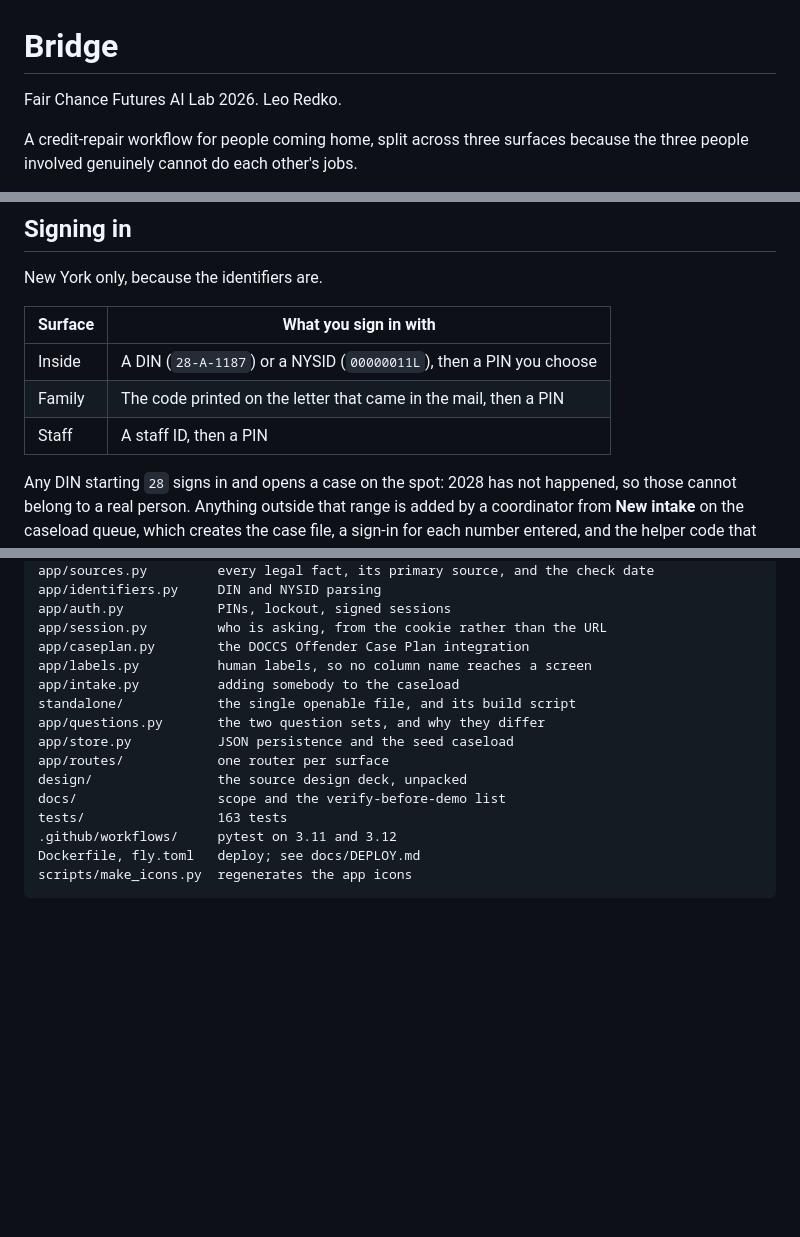
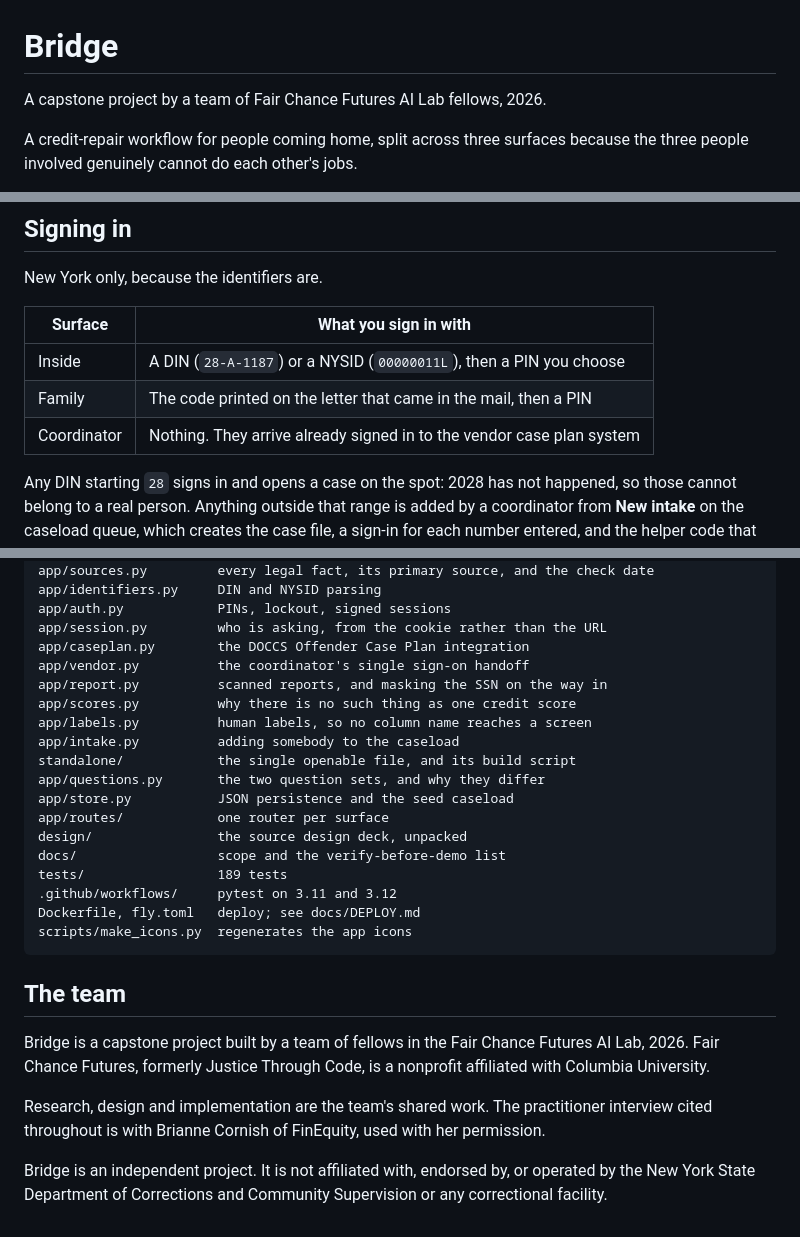
Before and after one commit to leoredko/fairchancefutures, a Markdown page: README.md, 3 parts joined by grey strips. GitHub-like rendering; blank space fills up the shorter version.

````diff
--- a/README.md
+++ b/README.md
@@ -1,6 +1,6 @@
 # Bridge
 
-Fair Chance Futures AI Lab 2026. Leo Redko.
+A capstone project by a team of Fair Chance Futures AI Lab fellows, 2026.
 
 A credit-repair workflow for people coming home, split across three surfaces
 because the three people involved genuinely cannot do each other's jobs.
@@ -57,7 +57,7 @@ New York only, because the identifiers are.
 | --- | --- |
 | Inside | A DIN (`28-A-1187`) or a NYSID (`00000011L`), then a PIN you choose |
 | Family | The code printed on the letter that came in the mail, then a PIN |
-| Staff | A staff ID, then a PIN |
+| Coordinator | Nothing. They arrive already signed in to the vendor case plan system |
 
 Any DIN starting `28` signs in and opens a case on the spot: 2028 has not
 happened, so those cannot belong to a real person. Anything outside that range
@@ -215,6 +215,9 @@ app/identifiers.py     DIN and NYSID parsing
 app/auth.py            PINs, lockout, signed sessions
 app/session.py         who is asking, from the cookie rather than the URL
 app/caseplan.py        the DOCCS Offender Case Plan integration
+app/vendor.py          the coordinator's single sign-on handoff
+app/report.py          scanned reports, and masking the SSN on the way in
+app/scores.py          why there is no such thing as one credit score
 app/labels.py          human labels, so no column name reaches a screen
 app/intake.py          adding somebody to the caseload
 standalone/            the single openable file, and its build script
@@ -223,8 +226,22 @@ app/store.py           JSON persistence and the seed caseload
 app/routes/            one router per surface
 design/                the source design deck, unpacked
 docs/                  scope and the verify-before-demo list
-tests/                 163 tests
+tests/                 189 tests
 .github/workflows/     pytest on 3.11 and 3.12
 Dockerfile, fly.toml   deploy; see docs/DEPLOY.md
 scripts/make_icons.py  regenerates the app icons
 ```
+
+## The team
+
+Bridge is a capstone project built by a team of fellows in the Fair Chance
+Futures AI Lab, 2026. Fair Chance Futures, formerly Justice Through Code, is a
+nonprofit affiliated with Columbia University.
+
+Research, design and implementation are the team's shared work. The
+practitioner interview cited throughout is with Brianne Cornish of FinEquity,
+used with her permission.
+
+Bridge is an independent project. It is not affiliated with, endorsed by, or
+operated by the New York State Department of Corrections and Community
+Supervision or any correctional facility.
````
Also changed, not shown: CLAUDE.md (added, +116 -0 lines).
